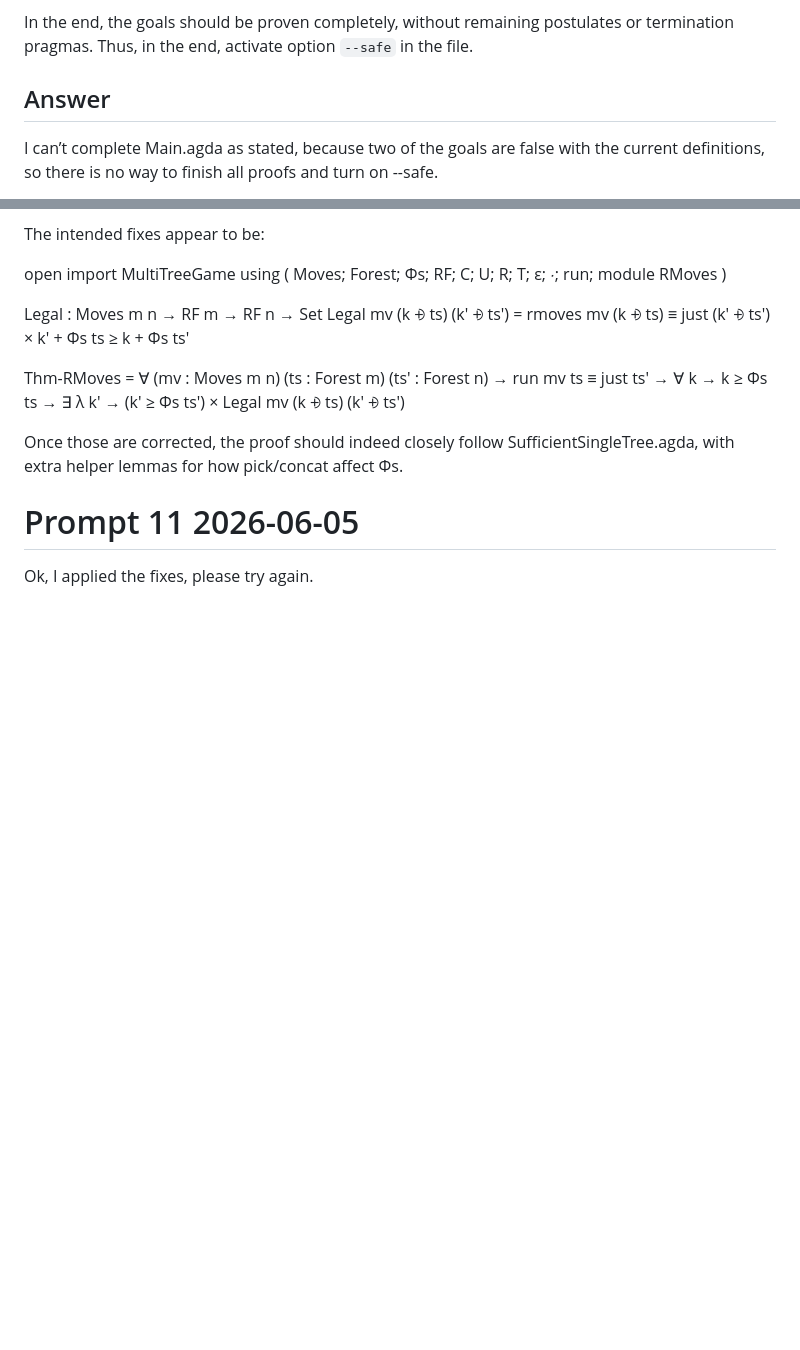
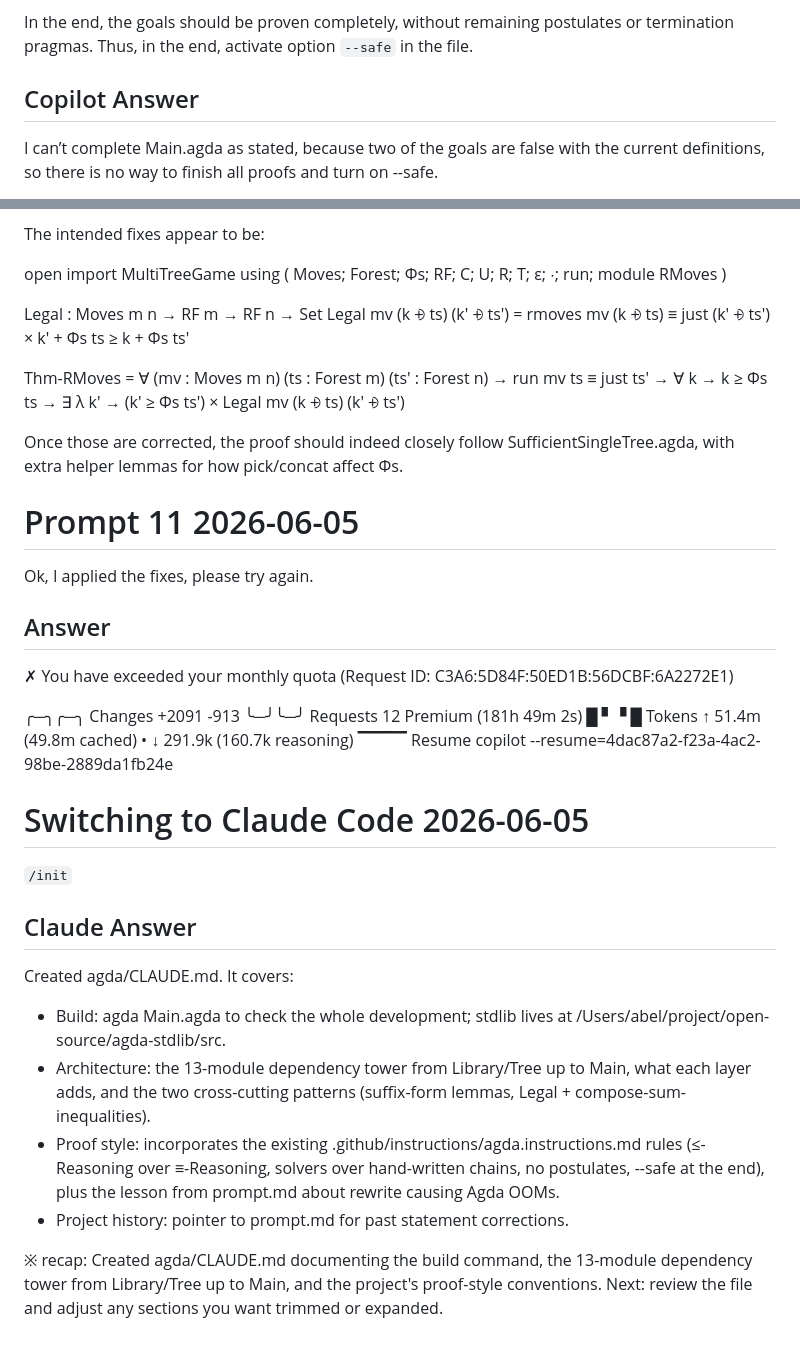
Before and after one commit to andreasabel/tree-rotation, a Markdown page: agda/prompt.md, 2 parts joined by grey strips. GitHub-like rendering; blank space fills up the shorter version.

Commit message:
Switching to Claude; Claude-generated self-instructions

```diff
--- a/agda/prompt.md
+++ b/agda/prompt.md
@@ -11,8 +11,8 @@ If you need to prove inequation by chains, likewise use the "preorder reasoning"
 In the end, the goals should be proven completely, without remaining postulates or termination pragmas.
 Thus, in the end, activate option `--safe` in the file.
 
-Answer
-------
+Copilot Answer
+--------------
 
 I can’t complete Main.agda as stated, because two of the goals are false with the current definitions, so there is no way to finish all proofs and turn on --safe.
 
@@ -266,3 +266,36 @@ Prompt 11 2026-06-05
 ====================
 
 Ok, I applied the fixes, please try again.
+
+Answer
+------
+
+✗ You have exceeded your monthly quota (Request ID: C3A6:5D84F:50ED1B:56DCBF:6A2272E1)
+
+  ╭─╮╭─╮   Changes    +2091 -913
+  ╰─╯╰─╯   Requests   12 Premium (181h 49m 2s)
+  █ ▘▝ █   Tokens     ↑ 51.4m (49.8m cached) • ↓ 291.9k (160.7k reasoning)
+   ▔▔▔▔    Resume     copilot --resume=4dac87a2-f23a-4ac2-98be-2889da1fb24e
+
+Switching to Claude Code 2026-06-05
+===================================
+
+`/init`
+
+Claude Answer
+-------------
+
+Created agda/CLAUDE.md. It covers:
+
+  - Build: agda Main.agda to check the whole development; stdlib lives at
+  /Users/abel/project/open-source/agda-stdlib/src.
+  - Architecture: the 13-module dependency tower from Library/Tree up to Main, what each layer adds, and the
+  two cross-cutting patterns (suffix-form lemmas, Legal + compose-sum-inequalities).
+  - Proof style: incorporates the existing .github/instructions/agda.instructions.md rules (≤-Reasoning over
+  ≡-Reasoning, solvers over hand-written chains, no postulates, --safe at the end), plus the lesson from
+  prompt.md about rewrite causing Agda OOMs.
+  - Project history: pointer to prompt.md for past statement corrections.
+
+※ recap: Created agda/CLAUDE.md documenting the build command, the 13-module dependency tower from
+  Library/Tree up to Main, and the project's proof-style conventions. Next: review the file and adjust any
+  sections you want trimmed or expanded.
```
Also changed, not shown: agda/CLAUDE.md (added, +63 -0 lines).
